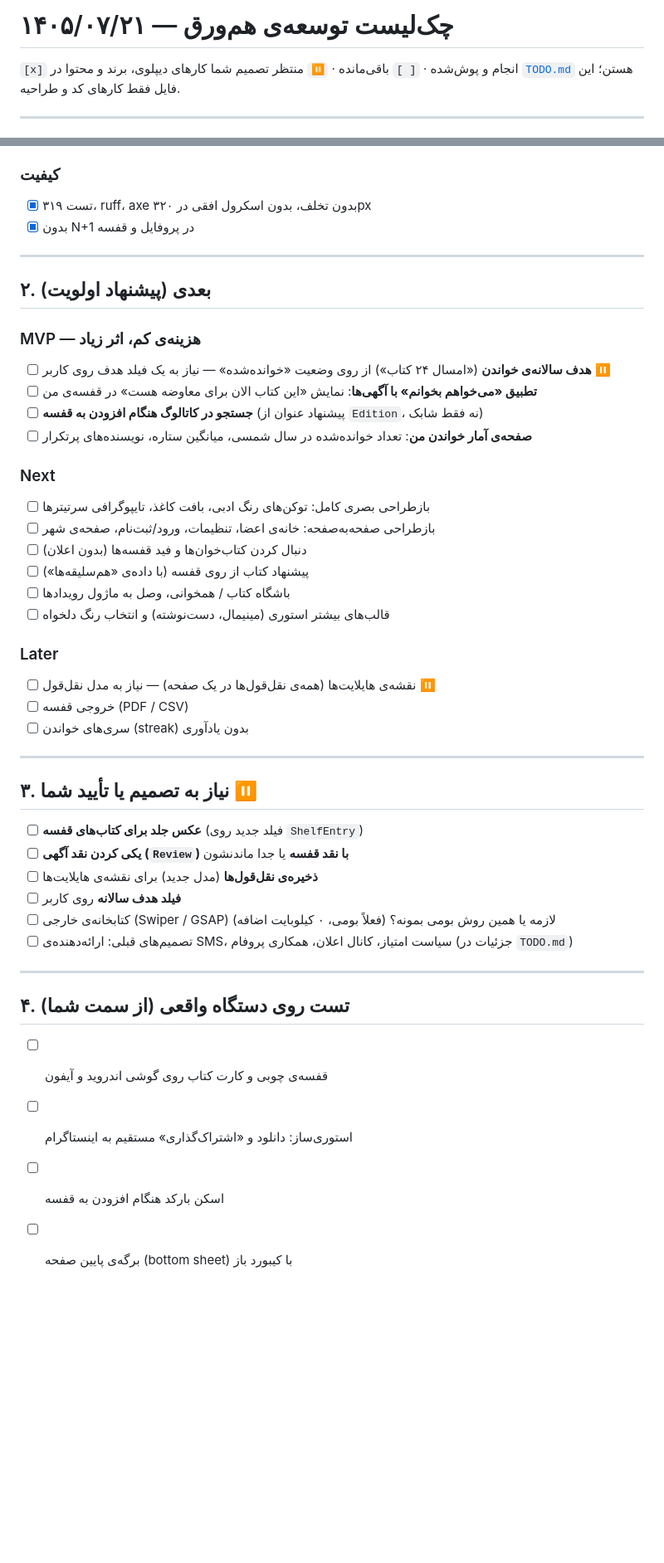
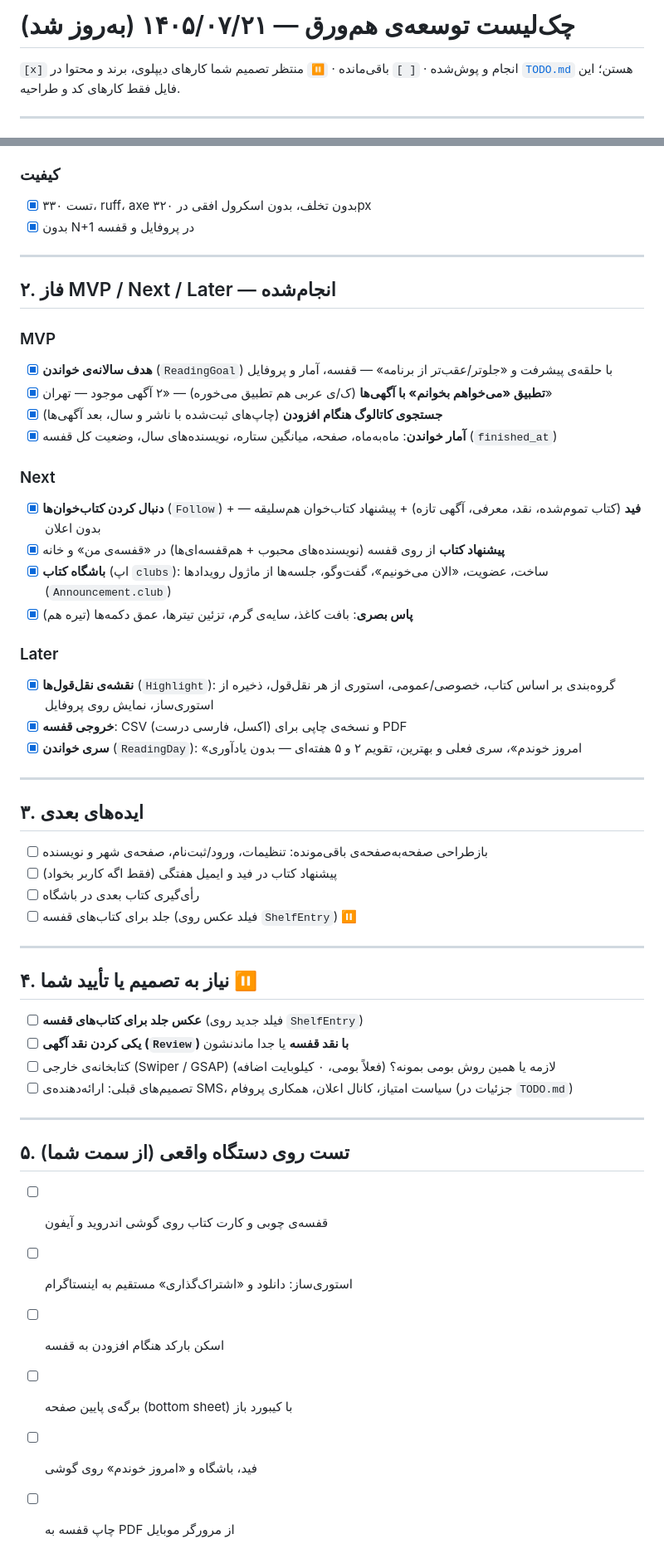
Before and after one commit to smrtsilver/hamvaraq, a Markdown page: docs/DEV_CHECKLIST.md, 2 parts joined by grey strips. Shown at 83% size. Drawn GitHub-style; blank space fills up the shorter version.

Commit message:
update dev checklist

```diff
--- a/docs/DEV_CHECKLIST.md
+++ b/docs/DEV_CHECKLIST.md
@@ -1,4 +1,4 @@
-# چک‌لیست توسعه‌ی هم‌ورق — ۱۴۰۵/۰۷/۲۱
+# چک‌لیست توسعه‌ی هم‌ورق — ۱۴۰۵/۰۷/۲۱ (به‌روز شد)
 
 `[x]` انجام و پوش‌شده · `[ ]` باقی‌مانده · `⏸` منتظر تصمیم شما
 کارهای دیپلوی، برند و محتوا در [`TODO.md`](../TODO.md) هستن؛ این فایل فقط کارهای کد و طراحیه.
@@ -38,46 +38,52 @@
 - [x] بازطراحی کارت استوری سمت سرور (جایگزین بدون JS)
 
 ### کیفیت
-- [x] ۳۱۹ تست، ruff، axe بدون تخلف، بدون اسکرول افقی در ۳۲۰px
+- [x] ۳۳۰ تست، ruff، axe بدون تخلف، بدون اسکرول افقی در ۳۲۰px
 - [x] بدون N+1 در پروفایل و قفسه
 
 ---
 
-## ۲. بعدی (پیشنهاد اولویت)
+## ۲. فاز MVP / Next / Later — انجام‌شده
 
-### MVP — هزینه‌ی کم، اثر زیاد
-- [ ] **هدف سالانه‌ی خواندن** («امسال ۲۴ کتاب») از روی وضعیت «خوانده‌شده» — نیاز به یک فیلد هدف روی کاربر ⏸
-- [ ] **تطبیق «می‌خواهم بخوانم» با آگهی‌ها**: نمایش «این کتاب الان برای معاوضه هست» در قفسه‌ی من
-- [ ] **جستجو در کاتالوگ هنگام افزودن به قفسه** (پیشنهاد عنوان از `Edition`، نه فقط شابک)
-- [ ] **صفحه‌ی آمار خواندن من**: تعداد خوانده‌شده در سال شمسی، میانگین ستاره، نویسنده‌های پرتکرار
+### MVP
+- [x] **هدف سالانه‌ی خواندن** (`ReadingGoal`) با حلقه‌ی پیشرفت و «جلوتر/عقب‌تر از برنامه» — قفسه، آمار و پروفایل
+- [x] **تطبیق «می‌خواهم بخوانم» با آگهی‌ها** (ک/ی عربی هم تطبیق می‌خوره) — «۲ آگهی موجود — تهران»
+- [x] **جستجوی کاتالوگ هنگام افزودن** (چاپ‌های ثبت‌شده با ناشر و سال، بعد آگهی‌ها)
+- [x] **آمار خواندن**: ماه‌به‌ماه، صفحه، میانگین ستاره، نویسنده‌های سال، وضعیت کل قفسه (`finished_at`)
 
 ### Next
-- [ ] بازطراحی بصری کامل: توکن‌های رنگ ادبی، بافت کاغذ، تایپوگرافی سرتیترها
-- [ ] بازطراحی صفحه‌به‌صفحه: خانه‌ی اعضا، تنظیمات، ورود/ثبت‌نام، صفحه‌ی شهر
-- [ ] دنبال کردن کتاب‌خوان‌ها و فید قفسه‌ها (بدون اعلان)
-- [ ] پیشنهاد کتاب از روی قفسه (با داده‌ی «هم‌سلیقه‌ها»)
-- [ ] باشگاه کتاب / همخوانی، وصل به ماژول رویدادها
-- [ ] قالب‌های بیشتر استوری (مینیمال، دست‌نوشته) و انتخاب رنگ دلخواه
+- [x] **دنبال کردن کتاب‌خوان‌ها** (`Follow`) + **فید** (کتاب تموم‌شده، نقد، معرفی، آگهی تازه) + پیشنهاد کتاب‌خوان هم‌سلیقه — بدون اعلان
+- [x] **پیشنهاد کتاب** از روی قفسه (نویسنده‌های محبوب + هم‌قفسه‌ای‌ها) در «قفسه‌ی من» و خانه
+- [x] **باشگاه کتاب** (اپ `clubs`): ساخت، عضویت، «الان می‌خونیم»، گفت‌وگو، جلسه‌ها از ماژول رویدادها (`Announcement.club`)
+- [x] **پاس بصری**: بافت کاغذ، سایه‌ی گرم، تزئین تیترها، عمق دکمه‌ها (تیره هم)
 
 ### Later
-- [ ] نقشه‌ی هایلایت‌ها (همه‌ی نقل‌قول‌ها در یک صفحه) — نیاز به مدل نقل‌قول ⏸
-- [ ] خروجی قفسه (PDF / CSV)
-- [ ] سری‌های خواندن (streak) بدون یادآوری
+- [x] **نقشه‌ی نقل‌قول‌ها** (`Highlight`): گروه‌بندی بر اساس کتاب، خصوصی/عمومی، استوری از هر نقل‌قول، ذخیره از استوری‌ساز، نمایش روی پروفایل
+- [x] **خروجی قفسه**: CSV (اکسل، فارسی درست) و نسخه‌ی چاپی برای PDF
+- [x] **سری خواندن** (`ReadingDay`): «امروز خوندم»، سری فعلی و بهترین، تقویم ۲ و ۵ هفته‌ای — بدون یادآوری
 
 ---
 
-## ۳. نیاز به تصمیم یا تأیید شما ⏸
+## ۳. ایده‌های بعدی
+- [ ] بازطراحی صفحه‌به‌صفحه‌ی باقی‌مونده: تنظیمات، ورود/ثبت‌نام، صفحه‌ی شهر و نویسنده
+- [ ] پیشنهاد کتاب در فید و ایمیل هفتگی (فقط اگه کاربر بخواد)
+- [ ] رأی‌گیری کتاب بعدی در باشگاه
+- [ ] جلد برای کتاب‌های قفسه (فیلد عکس روی `ShelfEntry`) ⏸
+
+---
+
+## ۴. نیاز به تصمیم یا تأیید شما ⏸
 - [ ] **عکس جلد برای کتاب‌های قفسه** (فیلد جدید روی `ShelfEntry`)
 - [ ] **یکی کردن نقد آگهی (`Review`) با نقد قفسه** یا جدا ماندنشون
-- [ ] **ذخیره‌ی نقل‌قول‌ها** (مدل جدید) برای نقشه‌ی هایلایت‌ها
-- [ ] **فیلد هدف سالانه** روی کاربر
 - [ ] کتابخانه‌ی خارجی (Swiper / GSAP) لازمه یا همین روش بومی بمونه؟ (فعلاً بومی، ۰ کیلوبایت اضافه)
 - [ ] تصمیم‌های قبلی: ارائه‌دهنده‌ی SMS، سیاست امتیاز، کانال اعلان، همکاری پروفام (جزئیات در `TODO.md`)
 
 ---
 
-## ۴. تست روی دستگاه واقعی (از سمت شما)
+## ۵. تست روی دستگاه واقعی (از سمت شما)
 - [ ] قفسه‌ی چوبی و کارت کتاب روی گوشی اندروید و آیفون
 - [ ] استوری‌ساز: دانلود و «اشتراک‌گذاری» مستقیم به اینستاگرام
 - [ ] اسکن بارکد هنگام افزودن به قفسه
 - [ ] برگه‌ی پایین صفحه (bottom sheet) با کیبورد باز
+- [ ] فید، باشگاه و «امروز خوندم» روی گوشی
+- [ ] چاپ قفسه به PDF از مرورگر موبایل
```
